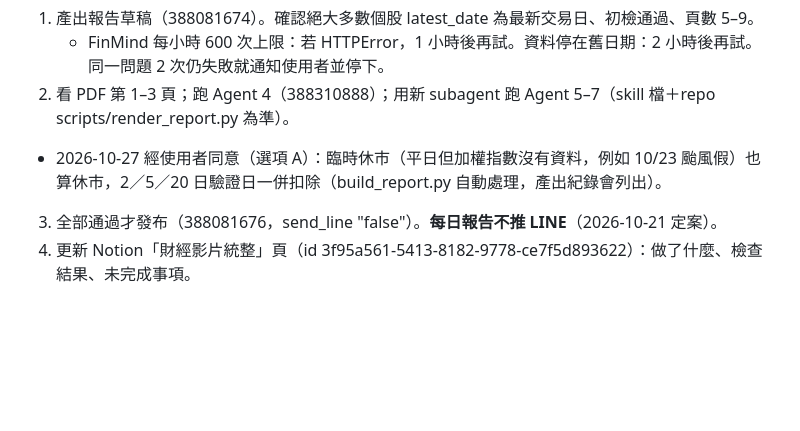
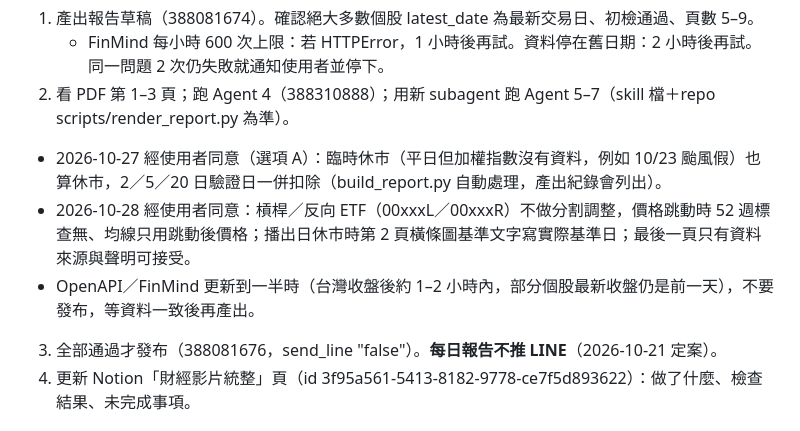
Before and after one commit to jobimtg/finance-video-insights, a Markdown page: ops/RUNBOOK.md, the part around the change. GitHub-like rendering; blank space fills up the shorter version.

Commit message:
RUNBOOK：記錄 2026-10-28 定案事項
Co-Authored-By: Claude Opus 5.5 <noreply@anthropic.com>
Claude-Session: https://claude.ai/code/session_01NzLxk7JYM3z13Un6JZv69E

```diff
--- a/ops/RUNBOOK.md
+++ b/ops/RUNBOOK.md
@@ -41,6 +41,8 @@ mkdir -p ~/tools && cp ops/ghrun.sh ~/tools/ghrun.sh && chmod +x ~/tools/ghrun.s
    - FinMind 每小時 600 次上限：若 HTTPError，1 小時後再試。資料停在舊日期：2 小時後再試。同一問題 2 次仍失敗就通知使用者並停下。
 2. 看 PDF 第 1–3 頁；跑 Agent 4（388310888）；用新 subagent 跑 Agent 5–7（skill 檔＋repo scripts/render_report.py 為準）。
 - 2026-10-27 經使用者同意（選項 A）：臨時休市（平日但加權指數沒有資料，例如 10/23 颱風假）也算休市，2／5／20 日驗證日一併扣除（build_report.py 自動處理，產出紀錄會列出）。
+- 2026-10-28 經使用者同意：槓桿／反向 ETF（00xxxL／00xxxR）不做分割調整，價格跳動時 52 週標查無、均線只用跳動後價格；播出日休市時第 2 頁橫條圖基準文字寫實際基準日；最後一頁只有資料來源與聲明可接受。
+- OpenAPI／FinMind 更新到一半時（台灣收盤後約 1–2 小時內，部分個股最新收盤仍是前一天），不要發布，等資料一致後再產出。
 3. 全部通過才發布（388081676，send_line "false"）。**每日報告不推 LINE**（2026-10-21 定案）。
 4. 更新 Notion「財經影片統整」頁（id 3f95a561-5413-8182-9778-ce7f5d893622）：做了什麼、檢查結果、未完成事項。
 
```
